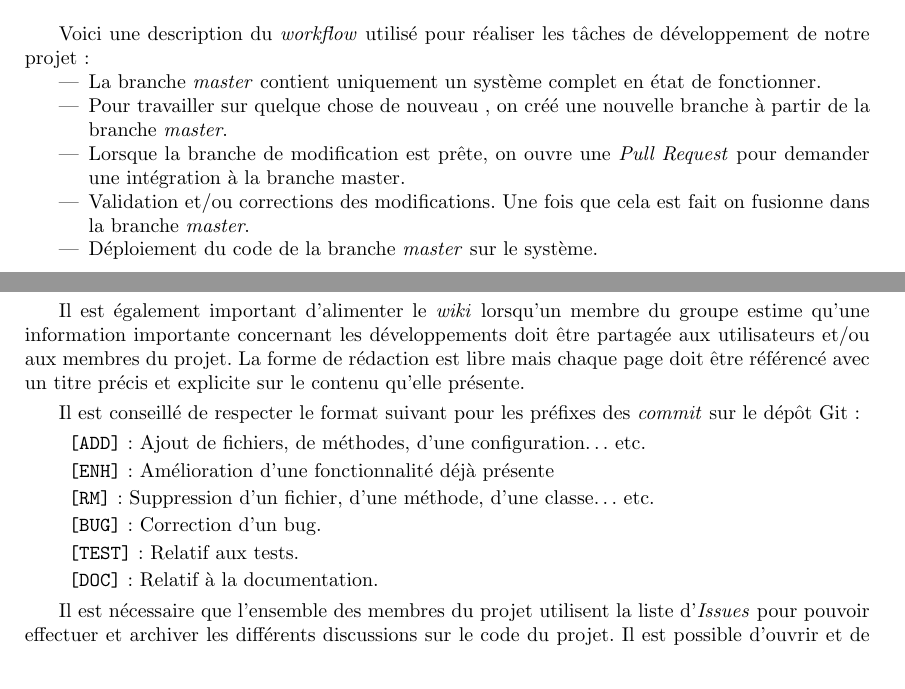
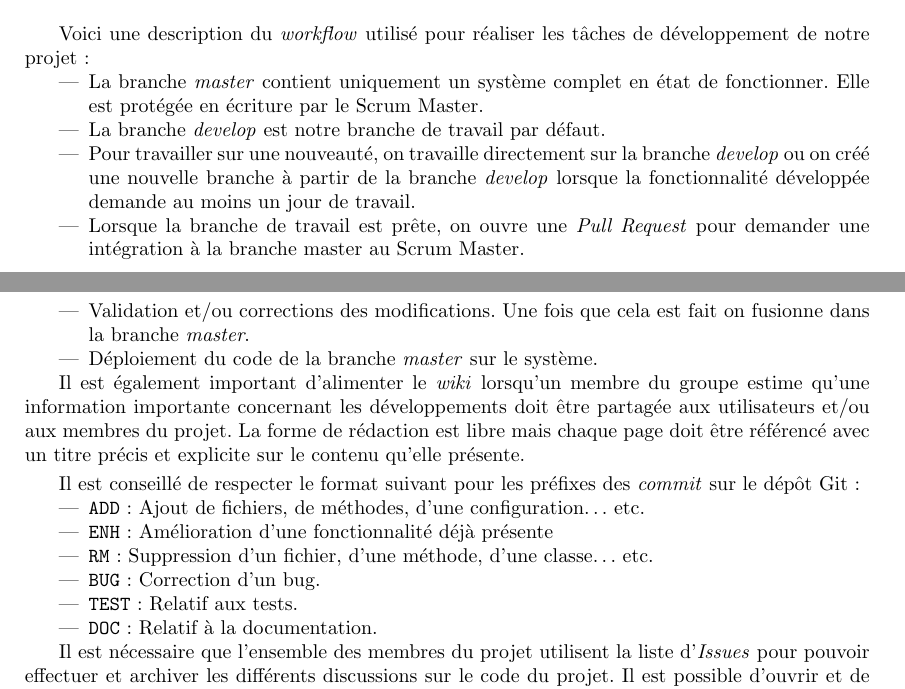
Before and after one commit to Projet-M2-TurtleBot-UPS/TurtleBot-doc, a LaTeX document (PDDQ.tex): two parts of pages 12 and 13 of 15, joined at a grey line, cut so that both start at the same text. Compiled offline with pdfLaTeX; an older LaTeX class or package is replaced by its successor.

Commit message:
ENH: add new workflow

```diff
--- a/PDDQ.tex
+++ b/PDDQ.tex
@@ -508,9 +508,10 @@ L'indentation doit être strictement respectée et doit correspondre à un espac
 
 Voici une description du \textit{workflow} utilisé pour réaliser les tâches de développement de notre projet :
 \begin{itemize}
-\item La branche \textit{master} contient uniquement un système complet en état de fonctionner.
-\item Pour travailler sur quelque chose de nouveau , on créé une nouvelle branche à partir de la branche \textit{master}.
-\item Lorsque la branche de modification est prête, on ouvre une \textit{Pull Request} pour demander une intégration à la branche master.
+\item La branche \textit{master} contient uniquement un système complet en état de fonctionner. Elle est protégée en écriture par le Scrum Master.
+\item La branche \textit{develop} est notre branche de travail par défaut.
+\item Pour travailler sur une nouveauté, on travaille directement sur la branche \textit{develop} ou on créé une nouvelle branche à partir de la branche \textit{develop} lorsque la fonctionnalité développée demande au moins un jour de travail.
+\item Lorsque la branche de travail est prête, on ouvre une \textit{Pull Request} pour demander une intégration à la branche master au Scrum Master.
 \item Validation et/ou corrections des modifications. Une fois que cela est fait on fusionne dans la branche \textit{master}.
 \item Déploiement du code de la branche \textit{master} sur le système.
 \end{itemize}
@@ -518,14 +519,15 @@ Voici une description du \textit{workflow} utilisé pour réaliser les tâches d
 Il est également important d'alimenter le \textit{wiki} lorsqu'un membre du groupe estime qu'une information importante concernant les développements doit être partagée aux utilisateurs et/ou aux membres du projet. La forme de rédaction est libre mais chaque page doit être référencé avec un titre précis et explicite sur le contenu qu'elle présente.
 
 Il est conseillé de respecter le format suivant pour les préfixes des \textit{commit} sur le dépôt Git :
-\begin{description}
-\item \verb|[ADD]| : Ajout de fichiers, de méthodes, d'une configuration… etc.
-\item \verb|[ENH]| : Amélioration d'une fonctionnalité déjà présente
-\item \verb|[RM]| : Suppression d'un fichier, d'une méthode, d'une classe… etc.
-\item \verb|[BUG]| : Correction d'un bug.
-\item \verb|[TEST]| : Relatif aux tests.
-\item \verb|[DOC]| : Relatif à la documentation.
-\end{description}
+\begin{itemize}
+
+\item \verb|ADD| : Ajout de fichiers, de méthodes, d'une configuration… etc.
+\item \verb|ENH| : Amélioration d'une fonctionnalité déjà présente
+\item \verb|RM| : Suppression d'un fichier, d'une méthode, d'une classe… etc.
+\item \verb|BUG| : Correction d'un bug.
+\item \verb|TEST| : Relatif aux tests.
+\item \verb|DOC| : Relatif à la documentation.
+\end{itemize}
 
 Il est nécessaire que l'ensemble des membres du projet utilisent la liste d'\textit{Issues} pour pouvoir effectuer et archiver les différents discussions sur le code du projet. Il est possible d'ouvrir et de fermer ces issues. Lorsqu'un \textit{commit} est en rapport avec une issue il doit être relié avec celui-ci (i.e. \verb|BUG : add method close #12| ce commit ferme automatiquement l'issue numéro 12).
 
```
